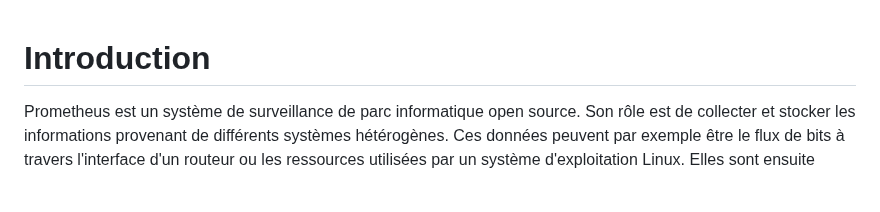
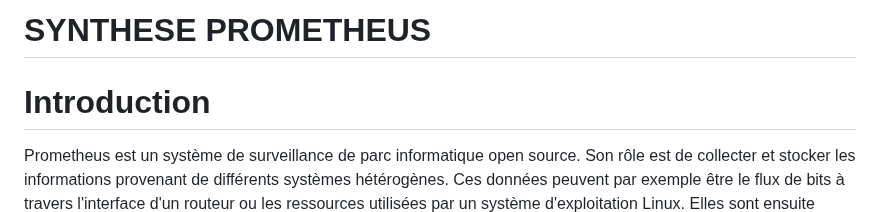
Before and after one commit to alexvallau/23-813-LEICHTNAM-ARIZZI, a Markdown page: README-PROM-DESCRIPTION.md, the part around the change. Drawn GitHub-style; blank space fills up the shorter version.

```diff
--- a/README-PROM-DESCRIPTION.md
+++ b/README-PROM-DESCRIPTION.md
@@ -1,3 +1,7 @@
+# SYNTHESE PROMETHEUS
+
+
+
 # Introduction
 
 Prometheus est un système de surveillance de parc informatique open source. Son rôle est de collecter et stocker les informations provenant de différents systèmes hétérogènes. Ces données peuvent par exemple être le flux de bits à travers l'interface d'un routeur ou les ressources utilisées par un système d'exploitation Linux. Elles sont ensuite stockées dans une base de données et peuvent être facilement exploitées ou représentées par des applications tierces.
```
